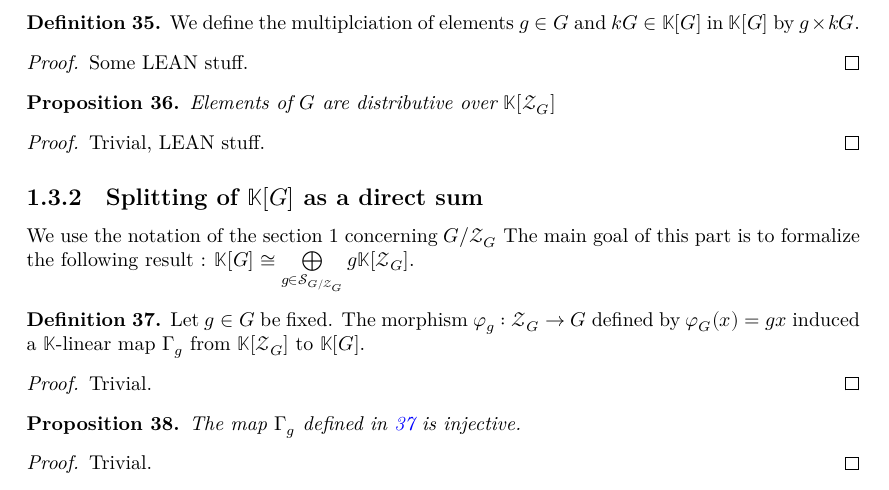
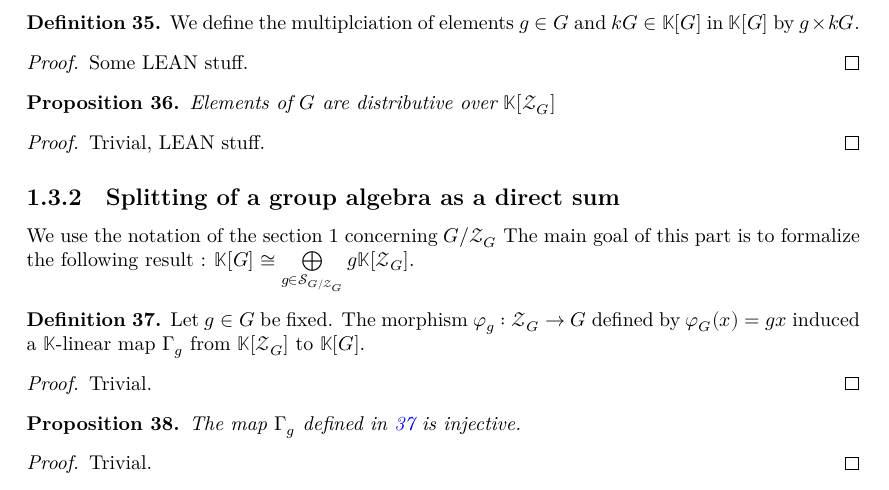
Before and after one commit to Lorisparisot/Weil_representations_associated_to_finite_fields, a LaTeX document (blueprint/src/print.tex, which reads blueprint/src/chapters_folder/addenda.tex): part of page 7 of 13, cut so that both start at the same text. Compiled offline with XeLaTeX.

Commit message:
blueprint

```diff
--- a/blueprint/src/chapters_folder/addenda.tex
+++ b/blueprint/src/chapters_folder/addenda.tex
@@ -493,7 +493,7 @@ We define $mathcal{Z}_G$ as the center of $G$.
     Trivial, LEAN stuff.
 \end{proof}
 
-\subsection{Splitting of $\mathbb{K}[G]$ as a direct sum}
+\subsection{Splitting of a group algebra as a direct sum}
 
 We use the notation of the section 1 concerning $G/\mathcal{Z}_G$
 The main goal of this part is to formalize the following result :
```
